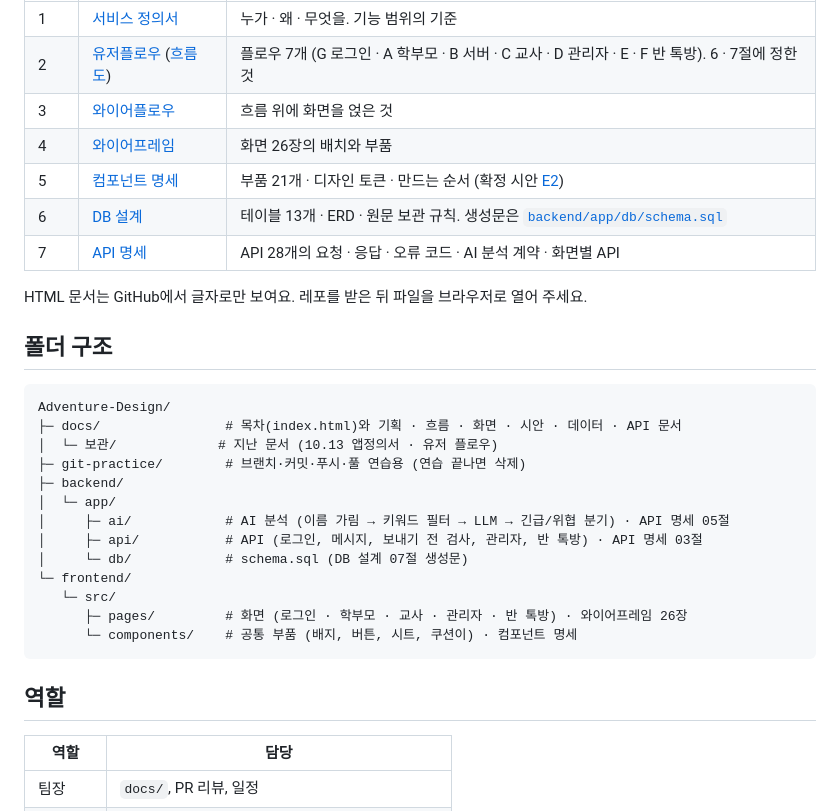
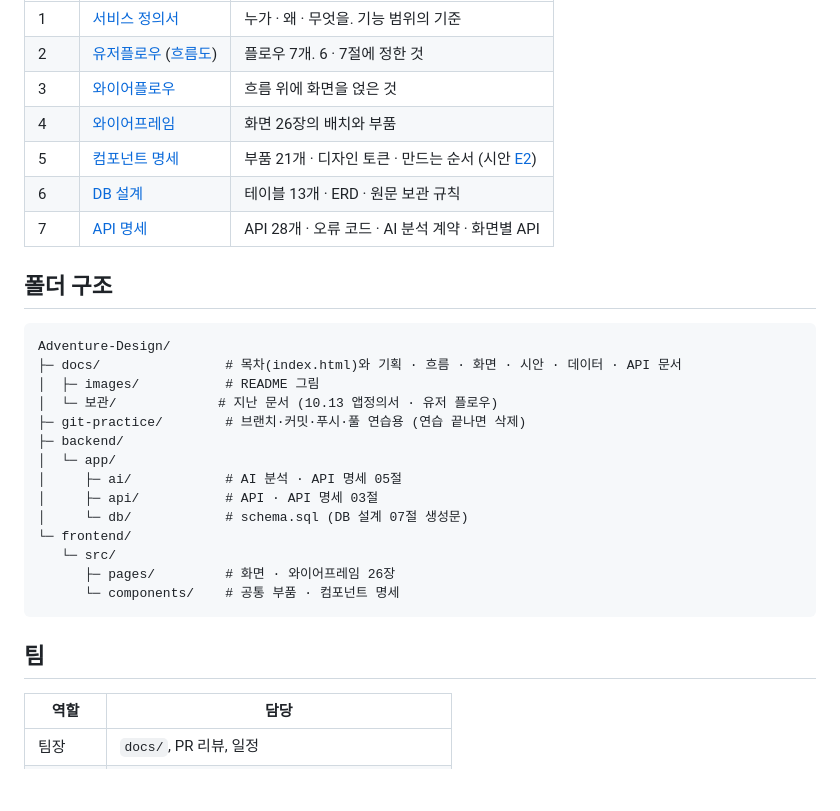
Before and after one commit to tacocat404/Adventure-Design, a Markdown page: README.md, the part around one of its changes. Rendered like a GitHub page; blank space fills up the shorter version.

````diff
--- a/README.md
+++ b/README.md
@@ -11,34 +98,33 @@
 | 순서 | 문서 | 내용 |
 |---|---|---|
 | 1 | [서비스 정의서](docs/01_기획/서비스정의서_쿠션톡_261015.md) | 누가 · 왜 · 무엇을. 기능 범위의 기준 |
-| 2 | [유저플로우](docs/02_흐름/유저플로우_쿠션톡_261015.md) ([흐름도](docs/02_흐름/유저플로우_쿠션톡_261015.html)) | 플로우 7개 (G 로그인 · A 학부모 · B 서버 · C 교사 · D 관리자 · E · F 반 톡방). 6 · 7절에 정한 것 |
+| 2 | [유저플로우](docs/02_흐름/유저플로우_쿠션톡_261015.md) ([흐름도](docs/02_흐름/유저플로우_쿠션톡_261015.html)) | 플로우 7개. 6 · 7절에 정한 것 |
 | 3 | [와이어플로우](docs/02_흐름/와이어플로우_쿠션톡_261016.html) | 흐름 위에 화면을 얹은 것 |
 | 4 | [와이어프레임](docs/03_화면/와이어프레임_쿠션톡_261016.html) | 화면 26장의 배치와 부품 |
-| 5 | [컴포넌트 명세](docs/03_화면/컴포넌트명세_쿠션톡_261016.html) | 부품 21개 · 디자인 토큰 · 만드는 순서 (확정 시안 [E2](docs/04_디자인시안/E2_쿠션이_다듬기.html)) |
-| 6 | [DB 설계](docs/05_데이터/DB설계_쿠션톡_261017.html) | 테이블 13개 · ERD · 원문 보관 규칙. 생성문은 [`backend/app/db/schema.sql`](backend/app/db/schema.sql) |
-| 7 | [API 명세](docs/06_API/API명세_쿠션톡_261102.html) | API 28개의 요청 · 응답 · 오류 코드 · AI 분석 계약 · 화면별 API |
-
-HTML 문서는 GitHub에서 글자로만 보여요. 레포를 받은 뒤 파일을 브라우저로 열어 주세요.
+| 5 | [컴포넌트 명세](docs/03_화면/컴포넌트명세_쿠션톡_261016.html) | 부품 21개 · 디자인 토큰 · 만드는 순서 (시안 [E2](docs/04_디자인시안/E2_쿠션이_다듬기.html)) |
+| 6 | [DB 설계](docs/05_데이터/DB설계_쿠션톡_261017.html) | 테이블 13개 · ERD · 원문 보관 규칙 |
+| 7 | [API 명세](docs/06_API/API명세_쿠션톡_261102.html) | API 28개 · 오류 코드 · AI 분석 계약 · 화면별 API |
 
 ## 폴더 구조
 
 ```
 Adventure-Design/
 ├─ docs/                # 목차(index.html)와 기획 · 흐름 · 화면 · 시안 · 데이터 · API 문서
+│  ├─ images/           # README 그림
 │  └─ 보관/             # 지난 문서 (10.13 앱정의서 · 유저 플로우)
 ├─ git-practice/        # 브랜치·커밋·푸시·풀 연습용 (연습 끝나면 삭제)
 ├─ backend/
 │  └─ app/
-│     ├─ ai/            # AI 분석 (이름 가림 → 키워드 필터 → LLM → 긴급/위협 분기) · API 명세 05절
-│     ├─ api/           # API (로그인, 메시지, 보내기 전 검사, 관리자, 반 톡방) · API 명세 03절
+│     ├─ ai/            # AI 분석 · API 명세 05절
+│     ├─ api/           # API · API 명세 03절
 │     └─ db/            # schema.sql (DB 설계 07절 생성문)
 └─ frontend/
    └─ src/
-      ├─ pages/         # 화면 (로그인 · 학부모 · 교사 · 관리자 · 반 톡방) · 와이어프레임 26장
-      └─ components/    # 공통 부품 (배지, 버튼, 시트, 쿠션이) · 컴포넌트 명세
+      ├─ pages/         # 화면 · 와이어프레임 26장
+      └─ components/    # 공통 부품 · 컴포넌트 명세
 ```
 
-## 역할
+## 팀
 
 | 역할 | 담당 |
 |---|---|
````
Also changed, not shown: other parts of README.md (+93 -8 lines), docs/images/cushi_faces.png (added), docs/images/screens_e2.png (added).
